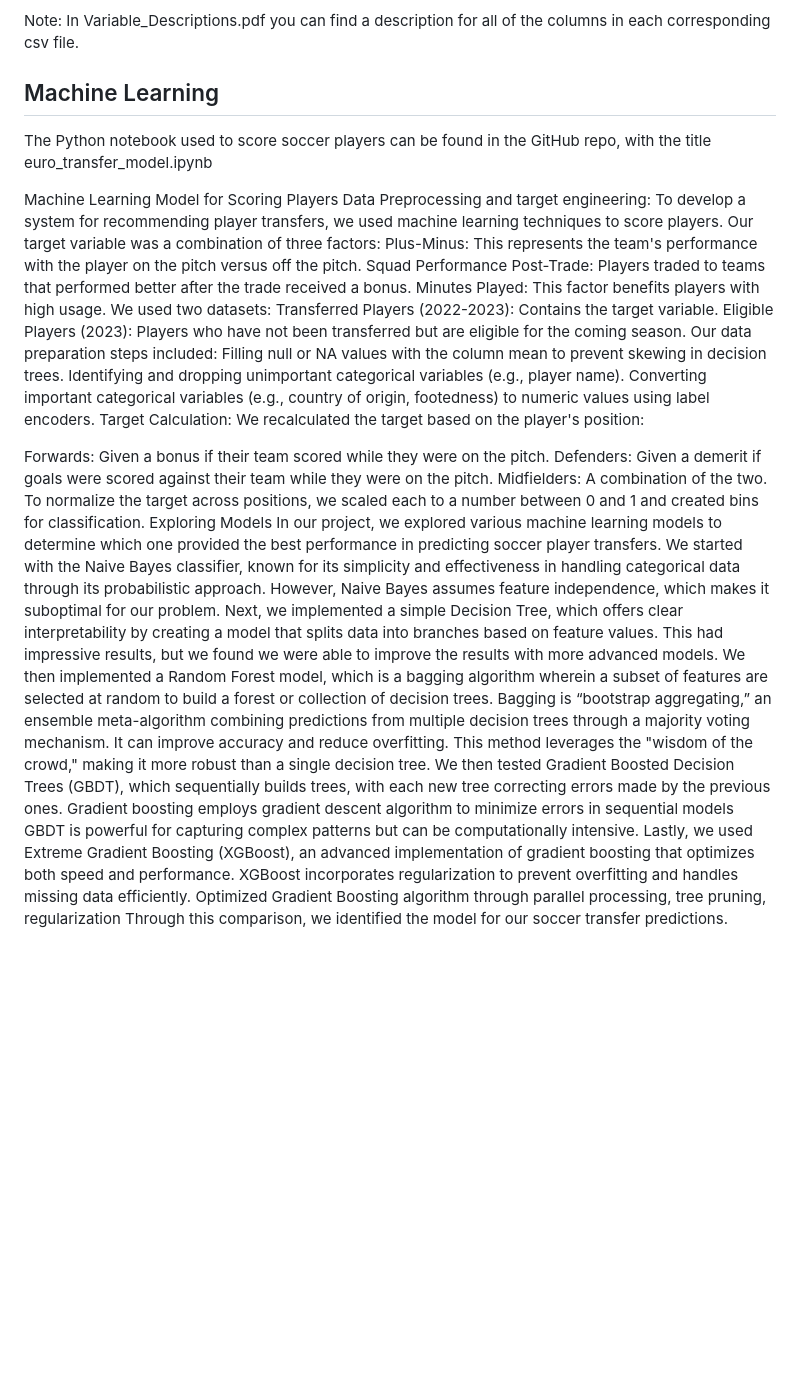
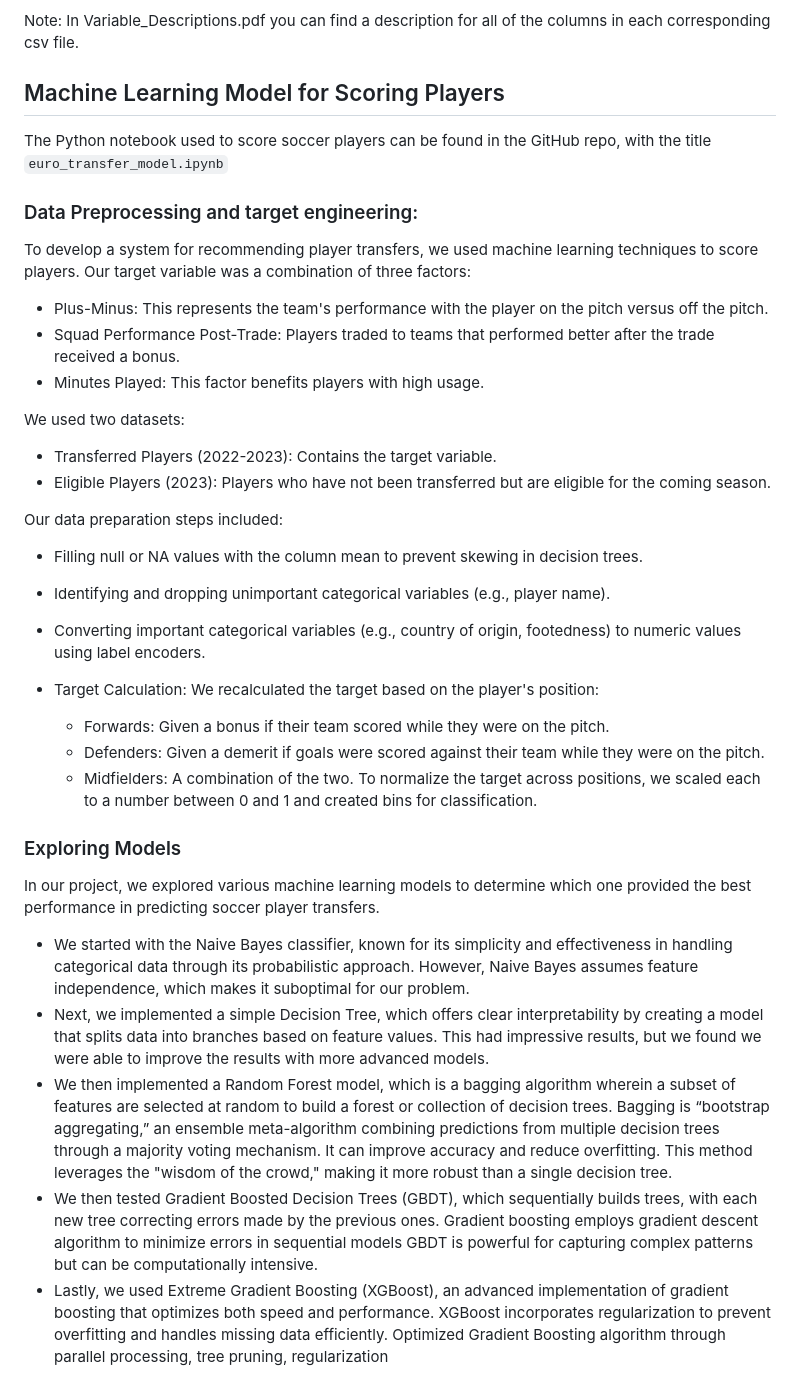
Before and after one commit to gradaelli7/European-Soccer-Trade-Machine, a Markdown page: README.md, the part around the change printed below. Rendered like a GitHub page; blank space fills up the shorter version.

```diff
--- a/README.md
+++ b/README.md
@@ -60,29 +60,39 @@ Here is a brief description of the datasets found under the "data" folder:
 
   Note: In Variable_Descriptions.pdf you can find a description for all of the columns in each corresponding csv file.
 
-## Machine Learning
-The Python notebook used to score soccer players can be found in the GitHub repo, with the title euro_transfer_model.ipynb
+## Machine Learning Model for Scoring Players
+The Python notebook used to score soccer players can be found in the GitHub repo, with the title `euro_transfer_model.ipynb`
 
-Machine Learning Model for Scoring Players
-Data Preprocessing and target engineering: To develop a system for recommending player transfers, we used machine learning techniques to score players. Our target variable was a combination of three factors:
-Plus-Minus: This represents the team's performance with the player on the pitch versus off the pitch.
-Squad Performance Post-Trade: Players traded to teams that performed better after the trade received a bonus.
-Minutes Played: This factor benefits players with high usage.
+### Data Preprocessing and target engineering:
+
+To develop a system for recommending player transfers, we used machine learning techniques to score players. Our target variable was a combination of three factors:
+
+- Plus-Minus: This represents the team's performance with the player on the pitch versus off the pitch.
+- Squad Performance Post-Trade: Players traded to teams that performed better after the trade received a bonus.
+- Minutes Played: This factor benefits players with high usage.
+
 We used two datasets:
-Transferred Players (2022-2023): Contains the target variable.
-Eligible Players (2023): Players who have not been transferred but are eligible for the coming season.
+
+- Transferred Players (2022-2023): Contains the target variable.
+- Eligible Players (2023): Players who have not been transferred but are eligible for the coming season.
+
 Our data preparation steps included:
-Filling null or NA values with the column mean to prevent skewing in decision trees.
-Identifying and dropping unimportant categorical variables (e.g., player name).
-Converting important categorical variables (e.g., country of origin, footedness) to numeric values using label encoders.
-Target Calculation: We recalculated the target based on the player's position:
 
-Forwards: Given a bonus if their team scored while they were on the pitch.
-Defenders: Given a demerit if goals were scored against their team while they were on the pitch.
-Midfielders: A combination of the two.
+- Filling null or NA values with the column mean to prevent skewing in decision trees.
+- Identifying and dropping unimportant categorical variables (e.g., player name).
+- Converting important categorical variables (e.g., country of origin, footedness) to numeric values using label encoders.
+- Target Calculation: We recalculated the target based on the player's position:
+
+    - Forwards: Given a bonus if their team scored while they were on the pitch.
+    - Defenders: Given a demerit if goals were scored against their team while they were on the pitch.
+    - Midfielders: A combination of the two.
 To normalize the target across positions, we scaled each to a number between 0 and 1 and created bins for classification.
-Exploring Models
-In our project, we explored various machine learning models to determine which one provided the best performance in predicting soccer player transfers. We started with the Naive Bayes classifier, known for its simplicity and effectiveness in handling categorical data through its probabilistic approach. However, Naive Bayes assumes feature independence, which makes it suboptimal for our problem. Next, we implemented a simple Decision Tree, which offers clear interpretability by creating a model that splits data into branches based on feature values. This had impressive results, but we found we were able to improve the results with more advanced models. We then implemented a Random Forest model, which is a bagging algorithm wherein a subset of features are selected at random to build a forest or collection of decision trees. Bagging is “bootstrap aggregating,” an ensemble meta-algorithm combining predictions from multiple decision trees through a majority voting mechanism. It can improve accuracy and reduce overfitting. This method leverages the "wisdom of the crowd," making it more robust than a single decision tree.
-We then tested Gradient Boosted Decision Trees (GBDT), which sequentially builds trees, with each new tree correcting errors made by the previous ones. Gradient boosting employs gradient descent algorithm to minimize errors in sequential models GBDT is powerful for capturing complex patterns but can be computationally intensive.
-Lastly, we used Extreme Gradient Boosting (XGBoost), an advanced implementation of gradient boosting that optimizes both speed and performance. XGBoost incorporates regularization to prevent overfitting and handles missing data efficiently. Optimized Gradient Boosting algorithm through parallel processing, tree pruning, regularization
+### Exploring Models
+In our project, we explored various machine learning models to determine which one provided the best performance in predicting soccer player transfers.
+- We started with the Naive Bayes classifier, known for its simplicity and effectiveness in handling categorical data through its probabilistic approach. However, Naive Bayes assumes feature independence, which makes it suboptimal for our problem.
+- Next, we implemented a simple Decision Tree, which offers clear interpretability by creating a model that splits data into branches based on feature values. This had impressive results, but we found we were able to improve the results with more advanced models.
+- We then implemented a Random Forest model, which is a bagging algorithm wherein a subset of features are selected at random to build a forest or collection of decision trees. Bagging is “bootstrap aggregating,” an ensemble meta-algorithm combining predictions from multiple decision trees through a majority voting mechanism. It can improve accuracy and reduce overfitting. This method leverages the "wisdom of the crowd," making it more robust than a single decision tree.
+- We then tested Gradient Boosted Decision Trees (GBDT), which sequentially builds trees, with each new tree correcting errors made by the previous ones. Gradient boosting employs gradient descent algorithm to minimize errors in sequential models GBDT is powerful for capturing complex patterns but can be computationally intensive.
+- Lastly, we used Extreme Gradient Boosting (XGBoost), an advanced implementation of gradient boosting that optimizes both speed and performance. XGBoost incorporates regularization to prevent overfitting and handles missing data efficiently. Optimized Gradient Boosting algorithm through parallel processing, tree pruning, regularization
+
 Through this comparison, we identified the model for our soccer transfer predictions.
```
Also changed, not shown: other parts of README.md (+38 -0 lines).
